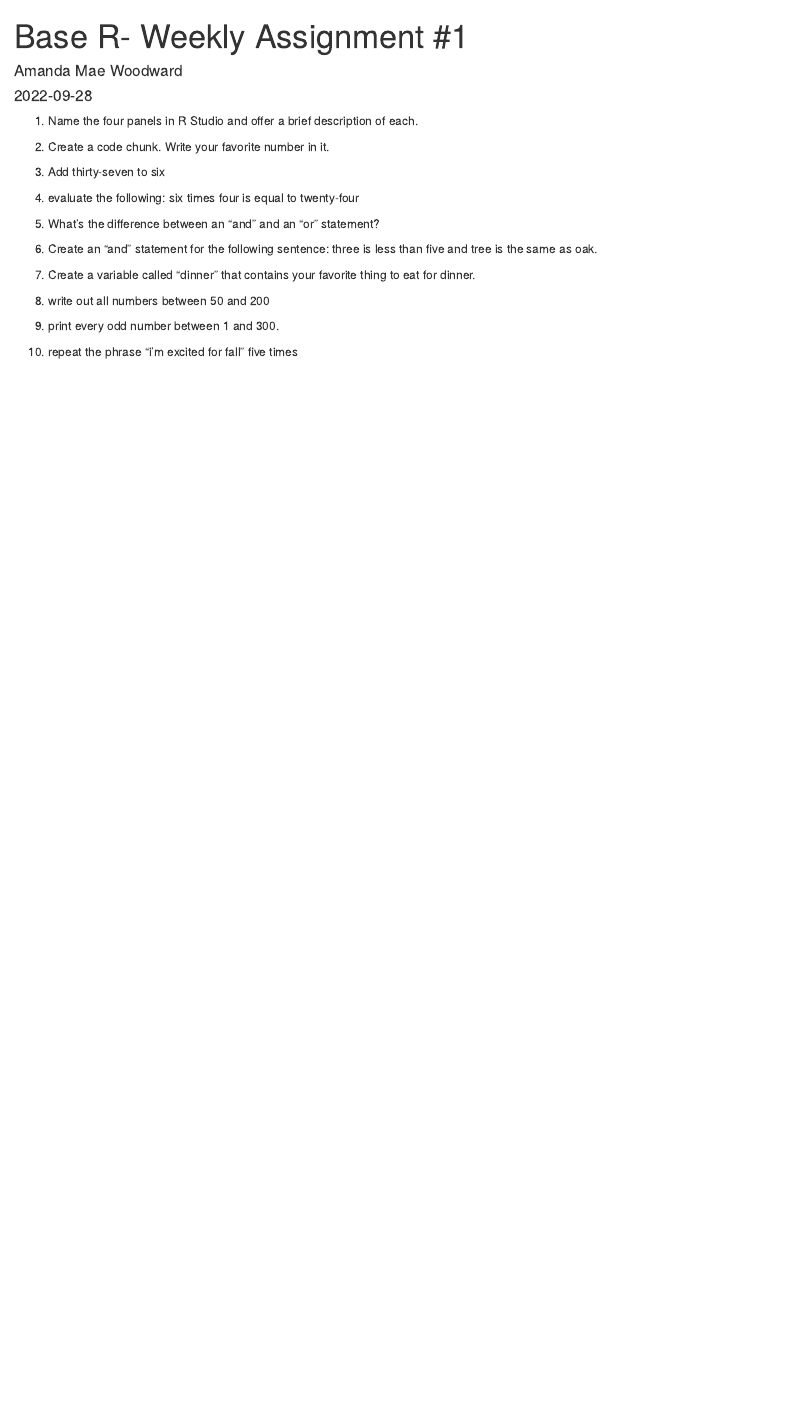
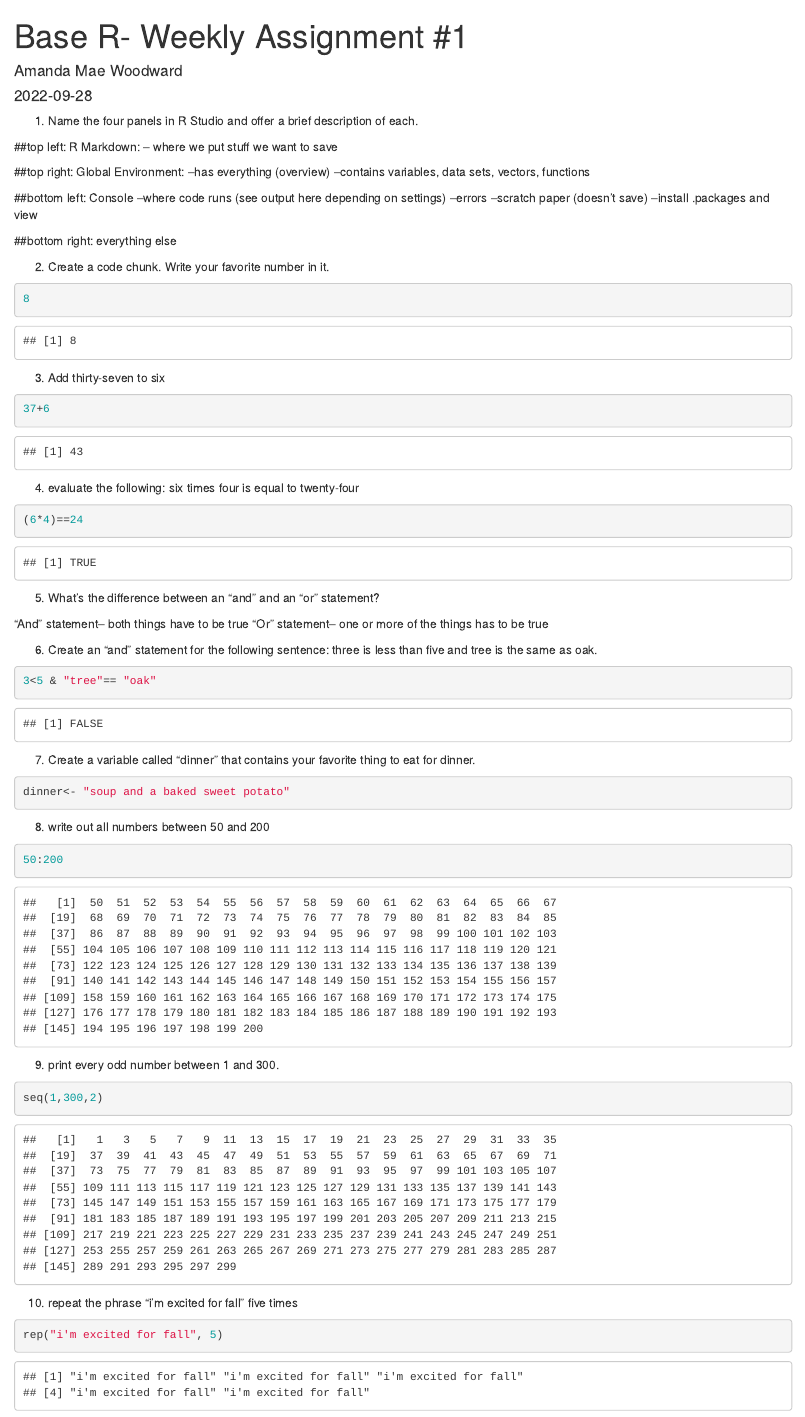
Before and after one commit to AmandaMaeWoodward/PSY4960_WeeklyAssignments, an R Markdown document (Base R - Weekly Assignment #1.Rmd): the page in a window 1100 px wide, from its top. Rendered offline with R 4.5, knitr and Pandoc, with nearby package versions.

Commit message:
Update Base R - Weekly Assignment #1.Rmd

````diff
--- a/Base R - Weekly Assignment #1.Rmd
+++ b/Base R - Weekly Assignment #1.Rmd
@@ -7,20 +7,71 @@ output: html_document
 
 1. Name the four panels in R Studio and offer a brief description of each.
 
+##top left: R Markdown: -- where we put stuff we want to save
+
+##top right: Global Environment:
+--has everything (overview)
+--contains variables, data sets, vectors, functions
+
+##bottom left: Console
+--where code runs (see output here depending on settings)
+--errors
+--scratch paper (doesn't save)
+--install .packages and view
+
+##bottom right: everything else
+
 2. Create a code chunk. Write your favorite number in it.
+
+```{r}
+
+8
+
+```
 
 3. Add thirty-seven to six
 
+```{r}
+37+6
+```
+
 4. evaluate the following: six times four is equal to twenty-four
+```{r}
+(6*4)==24
+```
 
 5. What's the difference between an "and" and an "or" statement?
 
+"And" statement-- both things have to be true
+"Or" statement-- one or more of the things has to be true
+
 6. Create an "and" statement for the following sentence: three is less than five and tree is the same as oak.
+
+```{r}
+3<5 & "tree"== "oak"
+
+```
 
 7. Create a variable called "dinner" that contains your favorite thing to eat for dinner.
 
+``` {r}
+dinner<- "soup and a baked sweet potato"
+```
+
 8. write out all numbers between 50 and 200
+
+```{r}
+50:200
+```
 
 9. print every odd number between 1 and 300.
 
+```{r}
+seq(1,300,2)
+```
+
 10. repeat the phrase "i'm excited for fall" five times
+
+```{r}
+rep("i'm excited for fall", 5)
+```
````
